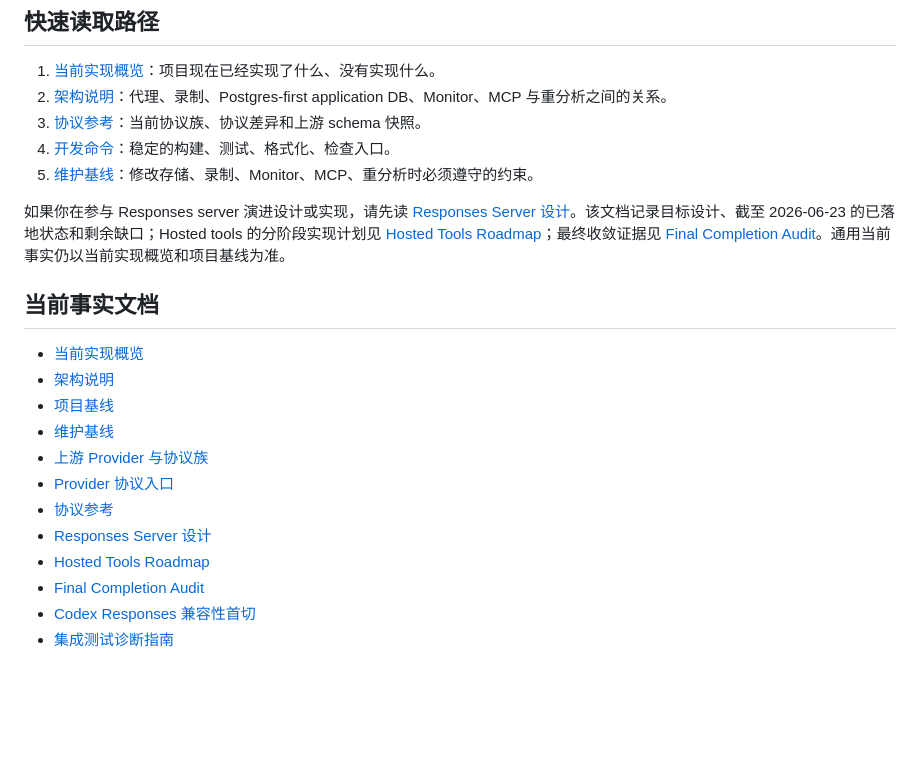
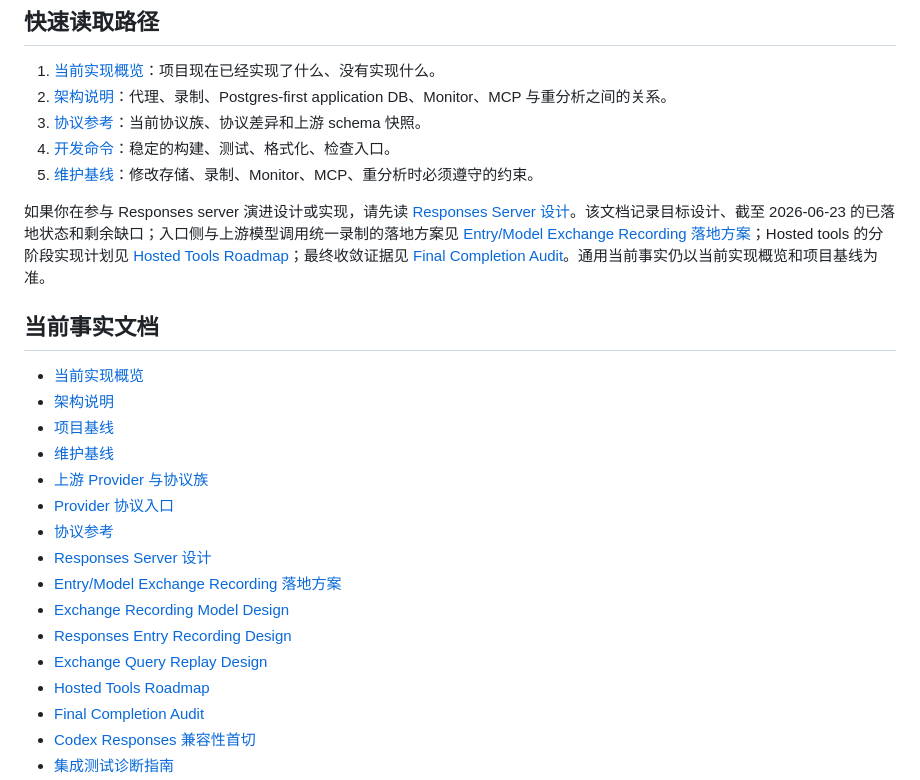
Before and after one commit to kingfs/llm-tracelab, a Markdown page: docs/README.md, the part around the change. Drawn GitHub-style; blank space fills up the shorter version.

Commit message:
Design entry and model exchange recording plan

```diff
--- a/docs/README.md
+++ b/docs/README.md
@@ -12,7 +12,7 @@
 4. [开发命令](./DEVELOPMENT_COMMANDS.md)：稳定的构建、测试、格式化、检查入口。
 5. [维护基线](./MAINTAINER_BASELINE.md)：修改存储、录制、Monitor、MCP、重分析时必须遵守的约束。
 
-如果你在参与 Responses server 演进设计或实现，请先读 [Responses Server 设计](./RESPONSES_SERVER_DESIGN.md)。该文档记录目标设计、截至 2026-06-23 的已落地状态和剩余缺口；Hosted tools 的分阶段实现计划见 [Hosted Tools Roadmap](./HOSTED_TOOLS_ROADMAP.md)；最终收敛证据见 [Final Completion Audit](./FINAL_COMPLETION_AUDIT.md)。通用当前事实仍以当前实现概览和项目基线为准。
+如果你在参与 Responses server 演进设计或实现，请先读 [Responses Server 设计](./RESPONSES_SERVER_DESIGN.md)。该文档记录目标设计、截至 2026-06-23 的已落地状态和剩余缺口；入口侧与上游模型调用统一录制的落地方案见 [Entry/Model Exchange Recording 落地方案](./ENTRY_MODEL_EXCHANGE_RECORDING_PLAN.md)；Hosted tools 的分阶段实现计划见 [Hosted Tools Roadmap](./HOSTED_TOOLS_ROADMAP.md)；最终收敛证据见 [Final Completion Audit](./FINAL_COMPLETION_AUDIT.md)。通用当前事实仍以当前实现概览和项目基线为准。
 
 ## 当前事实文档
 
@@ -24,6 +24,10 @@
 - [Provider 协议入口](./PROVIDER_PROTOCOL_ENTRYPOINTS.md)
 - [协议参考](./protocol-reference/README.md)
 - [Responses Server 设计](./RESPONSES_SERVER_DESIGN.md)
+- [Entry/Model Exchange Recording 落地方案](./ENTRY_MODEL_EXCHANGE_RECORDING_PLAN.md)
+- [Exchange Recording Model Design](./EXCHANGE_RECORDING_MODEL_DESIGN.md)
+- [Responses Entry Recording Design](./RESPONSES_ENTRY_RECORDING_DESIGN.md)
+- [Exchange Query Replay Design](./EXCHANGE_QUERY_REPLAY_DESIGN.md)
 - [Hosted Tools Roadmap](./HOSTED_TOOLS_ROADMAP.md)
 - [Final Completion Audit](./FINAL_COMPLETION_AUDIT.md)
 - [Codex Responses 兼容性首切](./CODEX_RESPONSES_COMPATIBILITY.md)
```
Also changed, not shown: docs/ENTRY_MODEL_EXCHANGE_RECORDING_PLAN.md (added, +208 -0 lines).
